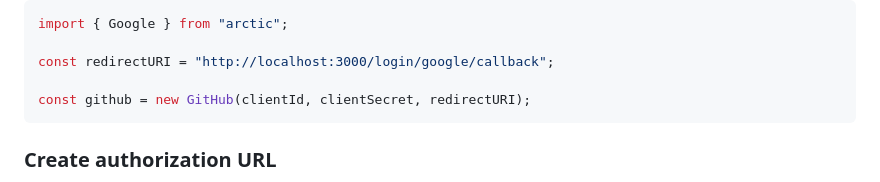
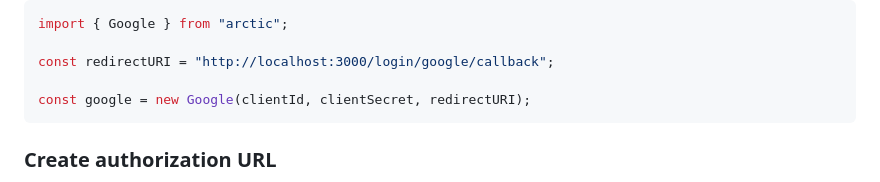
Before and after one commit to pilcrowonpaper/arctic, a Markdown page: README.md, the part around the change. GitHub-like rendering.

Commit message:
fix typo

````diff
--- a/README.md
+++ b/README.md
@@ -125,7 +125,7 @@ import { Google } from "arctic";
 
 const redirectURI = "http://localhost:3000/login/google/callback";
 
-const github = new GitHub(clientId, clientSecret, redirectURI);
+const google = new Google(clientId, clientSecret, redirectURI);
 ```
 
 ### Create authorization URL
````
